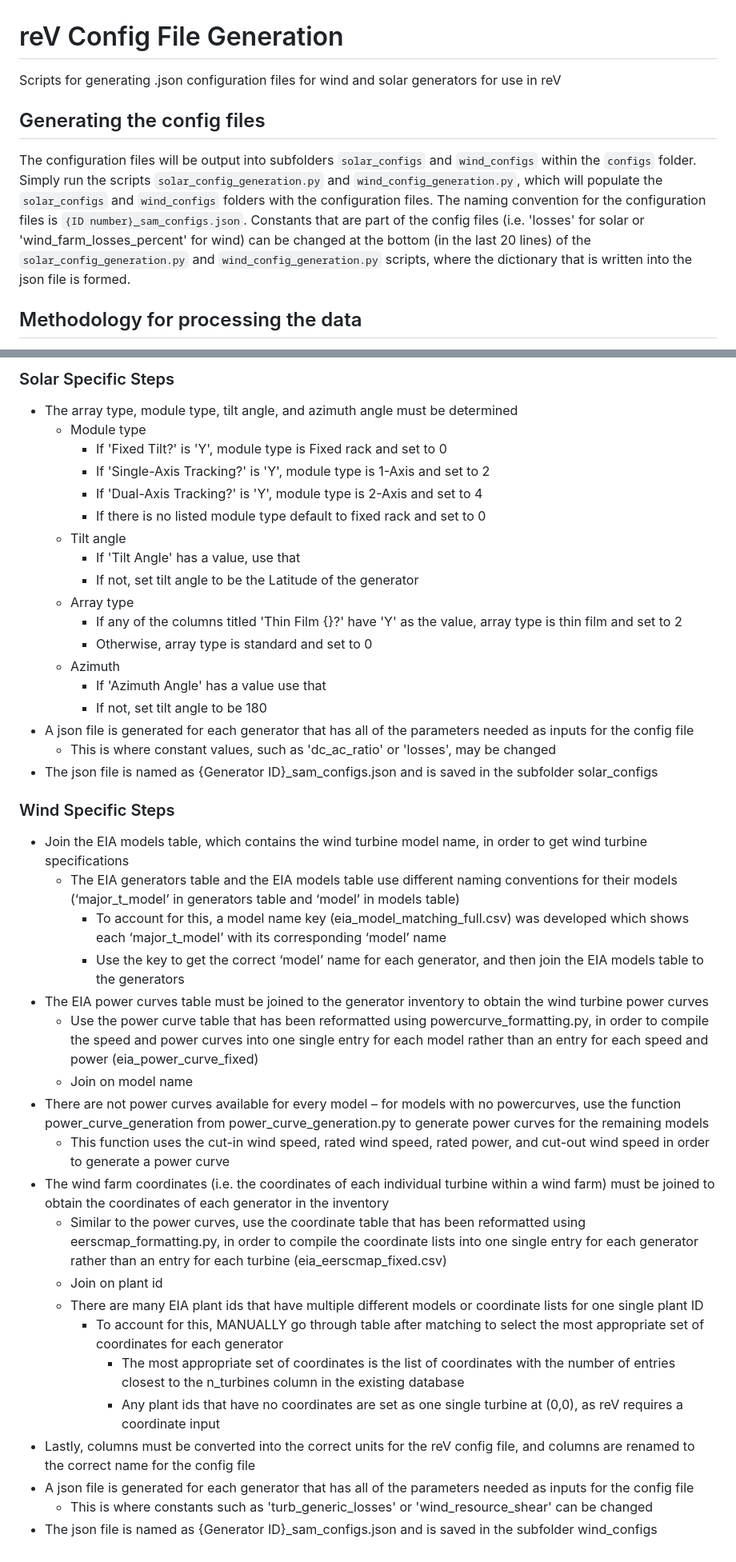
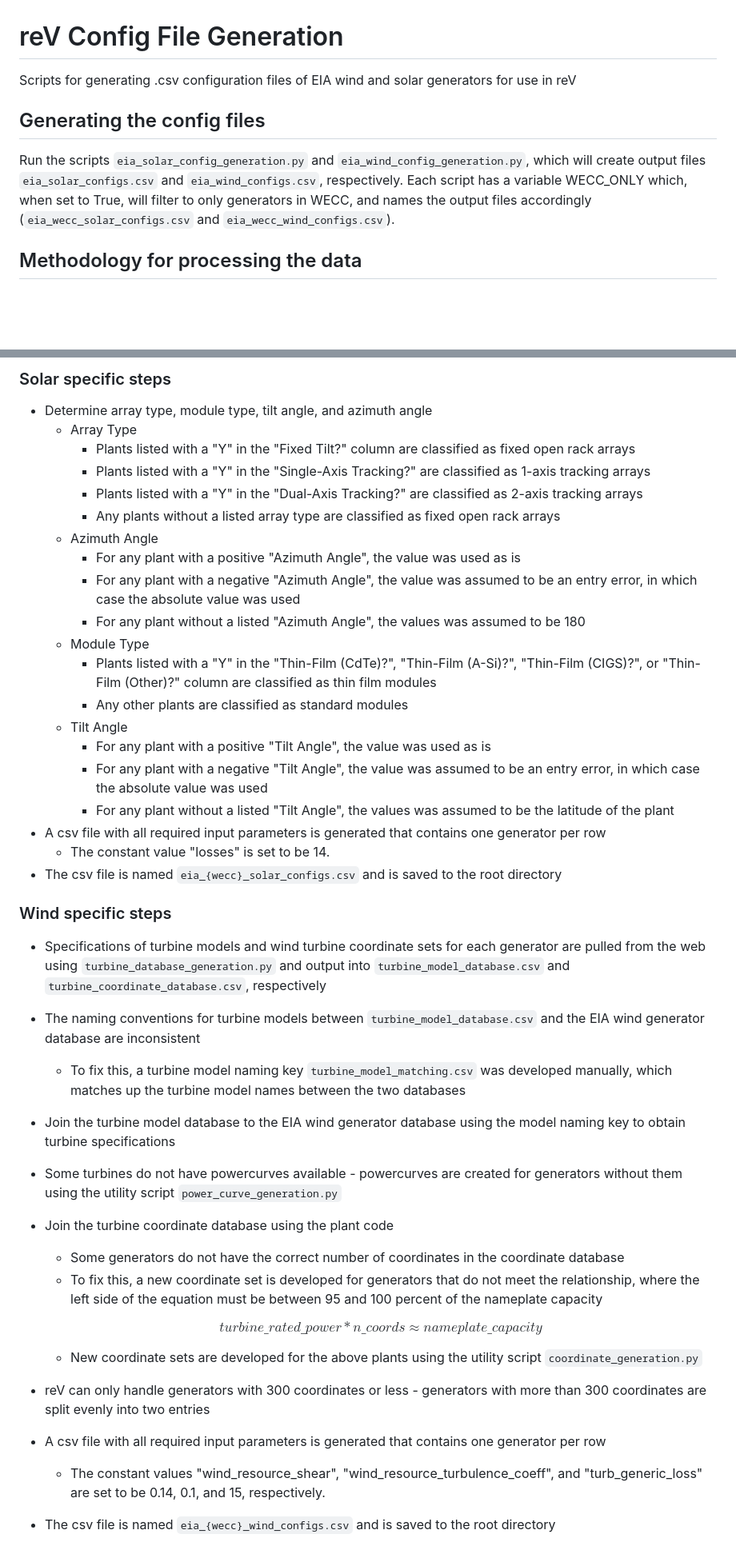
Before and after one commit to GODEEEP/tgw-gen, a Markdown page: sam/configs/README.md, 2 parts joined by grey strips. Shown at 80% size. Rendered like a GitHub page; blank space fills up the shorter version.

Commit message:
updated configs readme

```diff
--- a/sam/configs/README.md
+++ b/sam/configs/README.md
@@ -1,7 +1,10 @@
 # reV Config File Generation
-Scripts for generating .json configuration files for wind and solar generators for use in reV
+Scripts for generating .csv configuration files of EIA wind and solar generators for use in reV
 
 ## Generating the config files
-The configuration files will be output into subfolders `solar_configs` and `wind_configs` within the `configs` folder. Simply run the scripts `solar_config_generation.py` and `wind_config_generation.py`, which will populate the `solar_configs` and `wind_configs` folders with the configuration files. The naming convention for the configuration files is `{ID number}_sam_configs.json`. Constants that are part of the config files (i.e. 'losses' for solar or 'wind_farm_losses_percent' for wind) can be changed at the bottom (in the last 20 lines) of the `solar_config_generation.py` and `wind_config_generation.py` scripts, where the dictionary that is written into the json file is formed.
+Run the scripts `eia_solar_config_generation.py` and `eia_wind_config_generation.py`, which will
+create output files `eia_solar_configs.csv` and `eia_wind_configs.csv`, respectively. Each
+script has a variable WECC_ONLY which, when set to True, will filter to only generators in
+WECC, and names the output files accordingly (`eia_wecc_solar_configs.csv` and `eia_wecc_wind_configs.csv`).
 
 ## Methodology for processing the data
@@ -61,42 +14,43 @@ The configuration files will be output into subfolders `solar_configs` and `wind
 
-### Solar Specific Steps
-* The array type, module type, tilt angle, and azimuth angle must be determined
-   * Module type
-      * If 'Fixed Tilt?' is 'Y', module type is Fixed rack and set to 0
-      * If 'Single-Axis Tracking?' is 'Y', module type is 1-Axis and set to 2
-      * If 'Dual-Axis Tracking?' is 'Y', module type is 2-Axis and set to 4
-      * If there is no listed module type default to fixed rack and set to 0
-   * Tilt angle
-      * If 'Tilt Angle' has a value, use that
-      * If not, set tilt angle to be the Latitude of the generator
-   * Array type
-      * If any of the columns titled 'Thin Film {}?' have 'Y' as the value, array type is thin film and set to 2
-      * Otherwise, array type is standard and set to 0
-   * Azimuth
-      * If 'Azimuth Angle' has a value use that
-      * If not, set tilt angle to be 180
-* A json file is generated for each generator that has all of the parameters needed as inputs for the config file
-   * This is where constant values, such as 'dc_ac_ratio' or 'losses', may be changed
-* The json file is named as {Generator ID}_sam_configs.json and is saved in the subfolder solar_configs
+### Solar specific steps
+* Determine array type, module type, tilt angle, and azimuth angle
+   * Array Type
+      * Plants listed with a "Y" in the "Fixed Tilt?" column are classified as fixed open rack arrays
+      * Plants listed with a "Y" in the "Single-Axis Tracking?" are classified as 1-axis tracking arrays
+      * Plants listed with a "Y" in the "Dual-Axis Tracking?" are classified as 2-axis tracking arrays
+      * Any plants without a listed array type are classified as fixed open rack arrays
+   * Azimuth Angle
+      * For any plant with a positive "Azimuth Angle", the value was used as is
+      * For any plant with a negative "Azimuth Angle", the value was assumed to be an entry error, in which case the absolute value was used
+      * For any plant without a listed "Azimuth Angle", the values was assumed to be 180
+   * Module Type
+      * Plants listed with a "Y" in the "Thin-Film (CdTe)?", "Thin-Film (A-Si)?", "Thin-Film (CIGS)?", or "Thin-Film (Other)?" column are classified as thin film modules
+      * Any other plants are classified as standard modules
+   * Tilt Angle
+      * For any plant with a positive "Tilt Angle", the value was used as is
+      * For any plant with a negative "Tilt Angle", the value was assumed to be an entry error, in which case the absolute value was used
+      * For any plant without a listed "Tilt Angle", the values was assumed to be the latitude of the plant
+* A csv file with all required input parameters is generated that contains one generator per row
+   * The constant value "losses" is set to be 14.
+* The csv file is named `eia_{wecc}_solar_configs.csv` and is saved to the root directory
 
-### Wind Specific Steps
-* Join the EIA models table, which contains the wind turbine model name, in order to get wind turbine specifications
-   * The EIA generators table and the EIA models table use different naming conventions for their models (‘major_t_model’ in generators table and ‘model’ in models table)
-      * To account for this, a model name key (eia_model_matching_full.csv) was developed which shows each ‘major_t_model’ with its corresponding ‘model’ name
-      * Use the key to get the correct ‘model’ name for each generator, and then join the EIA models table to the generators
-* The EIA power curves table must be joined to the generator inventory to obtain the wind turbine power curves
-   * Use the power curve table that has been reformatted using powercurve_formatting.py, in order to compile the speed and power curves into one single entry for each model rather than an entry for each speed and power (eia_power_curve_fixed)
-   * Join on model name
-* There are not power curves available for every model – for models with no powercurves, use the function power_curve_generation from power_curve_generation.py to generate power curves for the remaining models
-   * This function uses the cut-in wind speed, rated wind speed, rated power, and cut-out wind speed in order to generate a power curve
-* The wind farm coordinates (i.e. the coordinates of each individual turbine within a wind farm) must be joined to obtain the coordinates of each generator in the inventory
-   * Similar to the power curves, use the coordinate table that has been reformatted using eerscmap_formatting.py, in order to compile the coordinate lists into one single entry for each generator rather than an entry for each turbine (eia_eerscmap_fixed.csv)
-   * Join on plant id
-   * There are many EIA plant ids that have multiple different models or coordinate lists for one single plant ID
-      * To account for this, MANUALLY go through table after matching to select the most appropriate set of coordinates for each generator
-         * The most appropriate set of coordinates is the list of coordinates with the number of entries closest to the n_turbines column in the existing database
-         * Any plant ids that have no coordinates are set as one single turbine at (0,0), as reV requires a coordinate input
-* Lastly, columns must be converted into the correct units for the reV config file, and columns are renamed to the correct name for the config file
-* A json file is generated for each generator that has all of the parameters needed as inputs for the config file
-   * This is where constants such as 'turb_generic_losses' or 'wind_resource_shear' can be changed
-* The json file is named as {Generator ID}_sam_configs.json and is saved in the subfolder wind_configs
+### Wind specific steps
+* Specifications of turbine models and wind turbine coordinate sets for each generator are pulled from the web using `turbine_database_generation.py` and output into `turbine_model_database.csv` and `turbine_coordinate_database.csv`, respectively
+* The naming conventions for turbine models between `turbine_model_database.csv` and the EIA wind generator database are
+inconsistent
+   * To fix this, a turbine model naming key `turbine_model_matching.csv` was developed manually, which matches up the
+   turbine model names between the two databases
+* Join the turbine model database to the EIA wind generator database using the model naming key to obtain turbine specifications
+* Some turbines do not have powercurves available - powercurves are created for generators without them using the utility script `power_curve_generation.py`
+* Join the turbine coordinate database using the plant code
+   * Some generators do not have the correct number of coordinates in the coordinate database
+   * To fix this, a new coordinate set is developed for generators that do not meet the relationship,
+   where the left side of the equation must be between 95 and 100 percent of the nameplate capacity
+
+   $$turbine\_rated\_power * n\_coords \approx nameplate\_capacity$$
+
+   * New coordinate sets are developed for the above plants using the utility script `coordinate_generation.py`
+* reV can only handle generators with 300 coordinates or less - generators with more than 300 coordinates are split evenly into two entries
+* A csv file with all required input parameters is generated that contains one generator per row
+   * The constant values "wind_resource_shear", "wind_resource_turbulence_coeff", and "turb_generic_loss" are set to be 0.14, 0.1, and 15, respectively.
+* The csv file is named `eia_{wecc}_wind_configs.csv` and is saved to the root directory
```
Also changed, not shown: other parts of sam/configs/README.md (+3 -53 lines).
